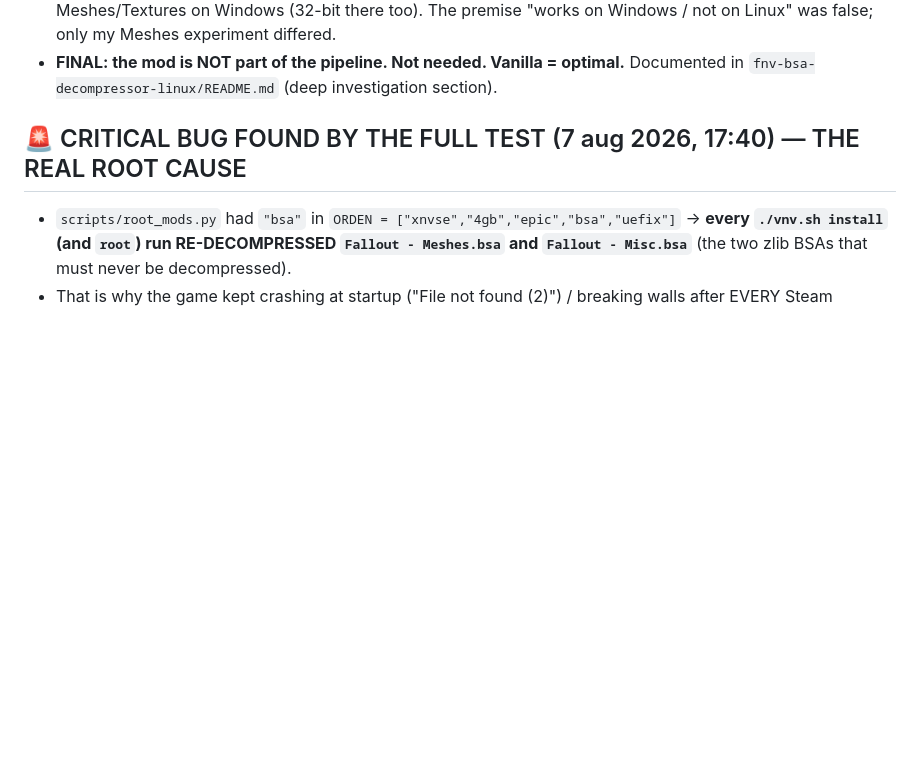
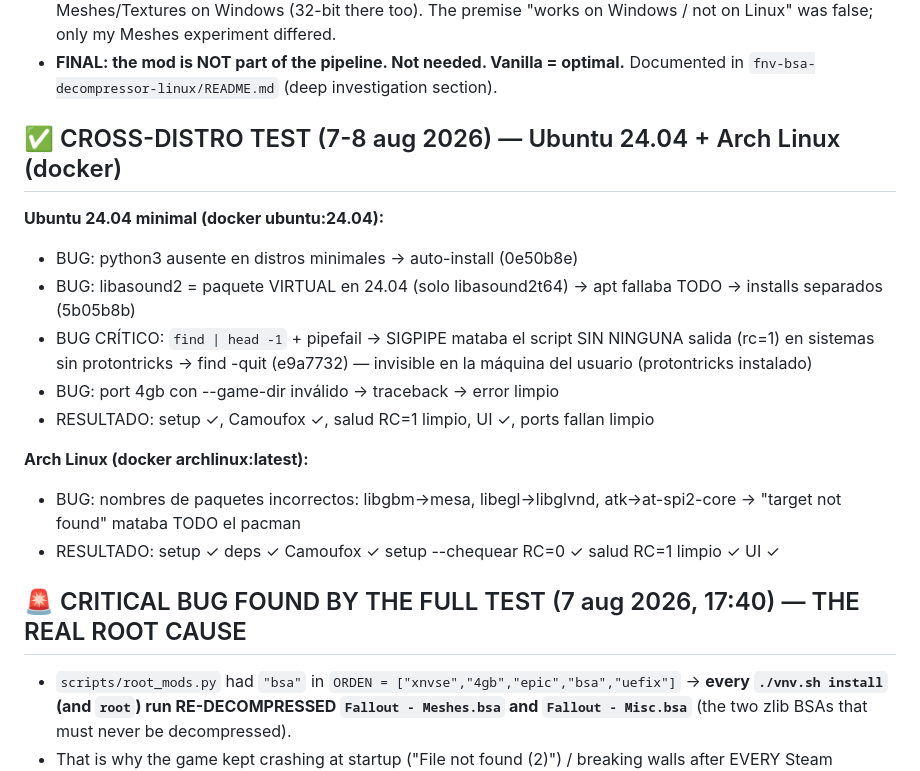
Before and after one commit to jhoniwana/vnv-linux, a Markdown page: BRAIN.md, the part around the change. Drawn GitHub-style; blank space fills up the shorter version.

Commit message:
docs: cross-distro test results — Ubuntu 24.04 + Arch Linux verified in docker; fixes documented

```diff
--- a/BRAIN.md
+++ b/BRAIN.md
@@ -60,6 +60,20 @@ components; every one of them is a no-op on the current depot:
   "works on Windows / not on Linux" was false; only my Meshes experiment differed.
 - **FINAL: the mod is NOT part of the pipeline. Not needed. Vanilla = optimal.**
   Documented in `fnv-bsa-decompressor-linux/README.md` (deep investigation section).
+
+
+## ✅ CROSS-DISTRO TEST (7-8 aug 2026) — Ubuntu 24.04 + Arch Linux (docker)
+
+**Ubuntu 24.04 minimal (docker ubuntu:24.04):**
+- BUG: python3 ausente en distros minimales → auto-install (0e50b8e)
+- BUG: libasound2 = paquete VIRTUAL en 24.04 (solo libasound2t64) → apt fallaba TODO → installs separados (5b05b8b)
+- BUG CRÍTICO: `find | head -1` + pipefail → SIGPIPE mataba el script SIN NINGUNA salida (rc=1) en sistemas sin protontricks → find -quit (e9a7732) — invisible en la máquina del usuario (protontricks instalado)
+- BUG: port 4gb con --game-dir inválido → traceback → error limpio
+- RESULTADO: setup ✓, Camoufox ✓, salud RC=1 limpio, UI ✓, ports fallan limpio
+
+**Arch Linux (docker archlinux:latest):**
+- BUG: nombres de paquetes incorrectos: libgbm→mesa, libegl→libglvnd, atk→at-spi2-core → "target not found" mataba TODO el pacman
+- RESULTADO: setup ✓ deps ✓ Camoufox ✓ setup --chequear RC=0 ✓ salud RC=1 limpio ✓ UI ✓
 
 ## 🚨 CRITICAL BUG FOUND BY THE FULL TEST (7 aug 2026, 17:40) — THE REAL ROOT CAUSE
 
```
